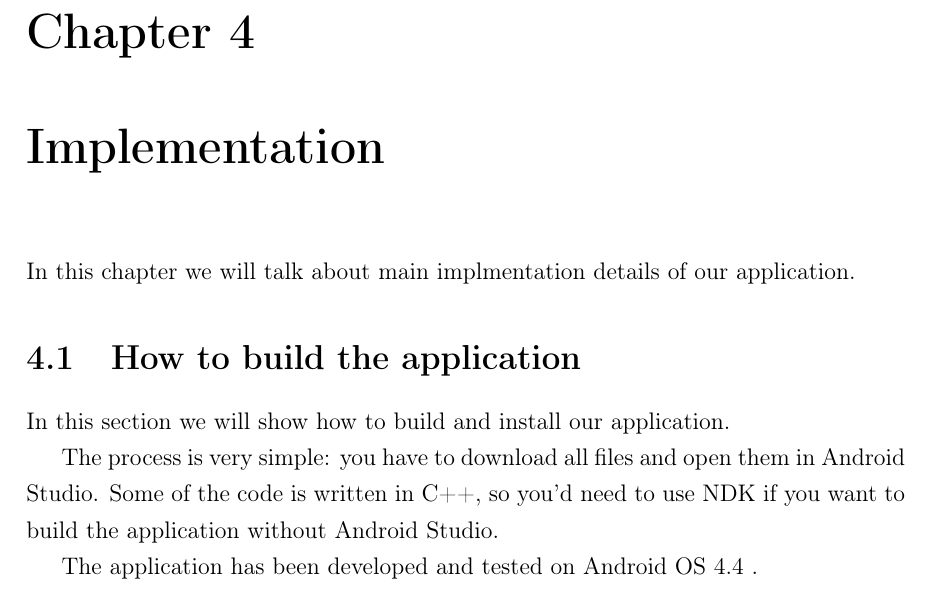
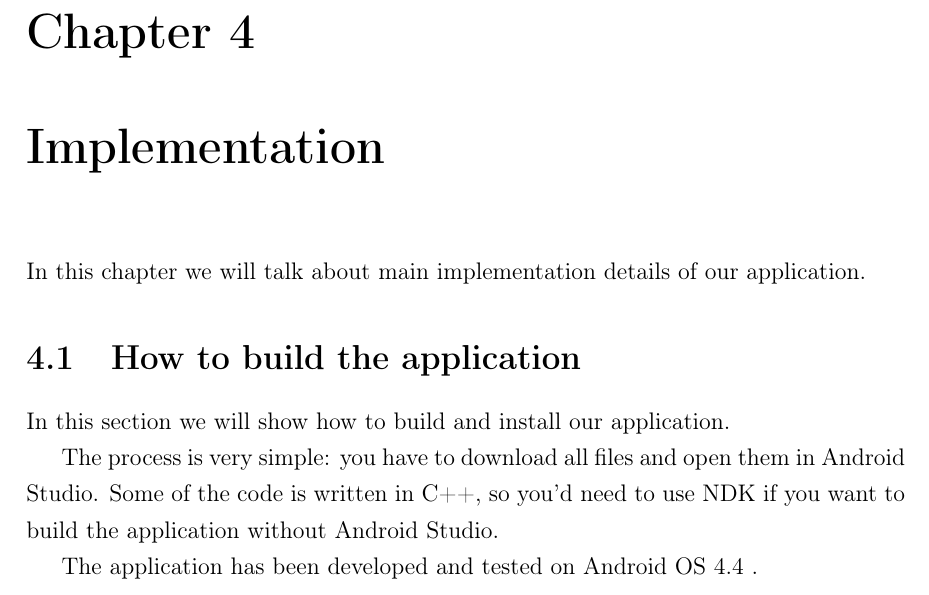
Before and after one commit to japdlsd/steganogram-bc-thesis, a LaTeX thesis (main.tex, which reads implementation.tex): part of page 27 of 31, cut so that both start at the same text. Compiled offline with pdfLaTeX.

Commit message:
small typo

```diff
--- a/implementation.tex
+++ b/implementation.tex
@@ -1,6 +1,6 @@
 \chapter{Implementation}
 
-In this chapter we will talk about main implmentation details of
+In this chapter we will talk about main implementation details of
 our application.
 
 \section{How to build the application}
```
Also changed, not shown: implementation.tex (2 more changed lines).
